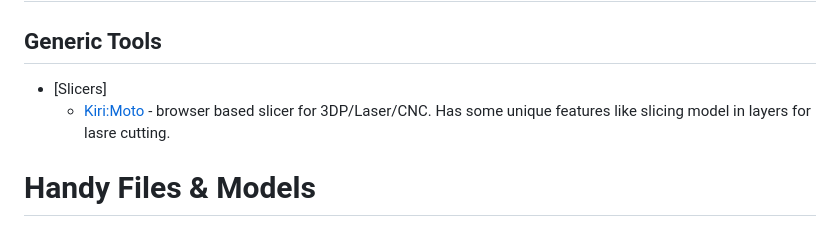
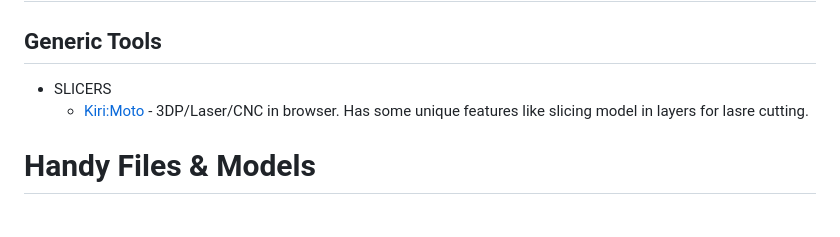
Before and after one commit to shurushetr/awesome-snapmaker, a Markdown page: readme.md, the part around the change. GitHub-like rendering.

Commit message:
fixing links

```diff
--- a/readme.md
+++ b/readme.md
@@ -87,8 +87,8 @@ Legend: 📝 blog posts · 💡 examples · 📚 docs · 🔧 tools · 📹 talk
 ## Specific for Snapmaker
 
 ## Generic Tools
-- [Slicers]
-  - [Kiri:Moto](https://grid.space/kiri/) - browser based slicer for 3DP/Laser/CNC. Has some unique features like slicing model in layers for lasre cutting.
+- SLICERS
+  - [Kiri:Moto](https://grid.space/kiri/) - 3DP/Laser/CNC in browser. Has some unique features like slicing model in layers for lasre cutting.
 
 # Handy Files & Models
 
```
